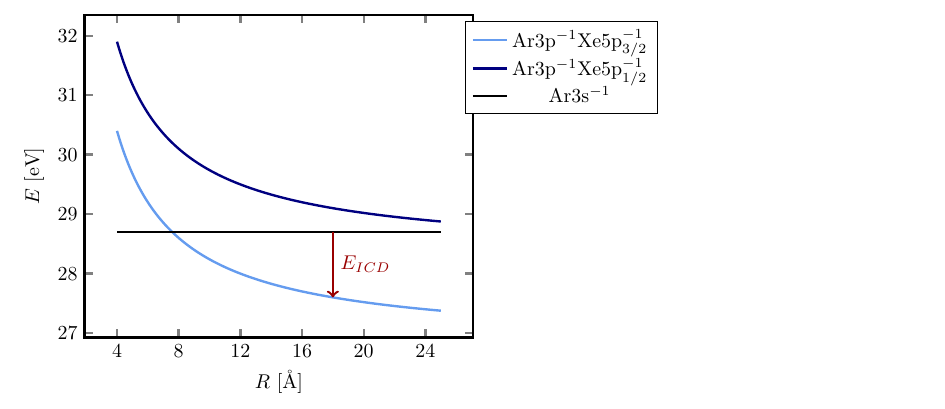
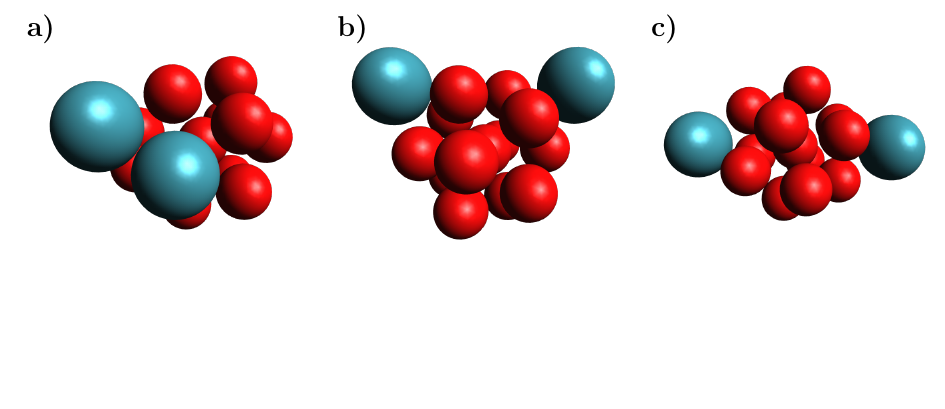
Before and after one commit to ElkeF/arxe_exp, a LaTeX document (pics/spiel.tex, which reads pics/cluster_2_overview.tex): part of the page, cut at the place of the change, the shorter picture padded with empty space. Compiled offline with pdfLaTeX; TikZ figures are drawn from their code, not taken from saved files.

Commit message:
add combined pictures of cluster structures

```diff
--- /dev/null
+++ b/pics/cluster_2_overview.tex
@@ -0,0 +1,12 @@
+\begin{tikzpicture}[scale=1.0]
+    \Large
+%    \draw [help lines] (0,0) grid (15,7);
+    \node at (0.2,4.0) {\textbf{a)}};
+    \node at (2.5,2) {\includegraphics[scale=0.20]{XeO_2_2top.png}};
+    \node at (5.7,4.0) {\textbf{b)}};
+    \node at (8.0,2) {\includegraphics[scale=0.20]{XeO_2_2_midtop.png}};
+    \node at (11.2,4.0) {\textbf{c)}};
+    \node at (13.5,2) {\includegraphics[scale=0.20]{XeO_2_2_endtop.png}};
+
+
+\end{tikzpicture}
--- a/pics/spiel.tex
+++ b/pics/spiel.tex
@@ -81,6 +81,6 @@
 
 \begin{document}
 
-\input{channel_open_ICD}
+\input{cluster_2_overview}
 
 \end{document}
```
Also changed, not shown: pics/cluster_3_overview.tex (added, +12 -0 lines), pics/cluster_2_overview.pdf (added), pics/cluster_3_overview.pdf (added), pics/spiel.pdf.
